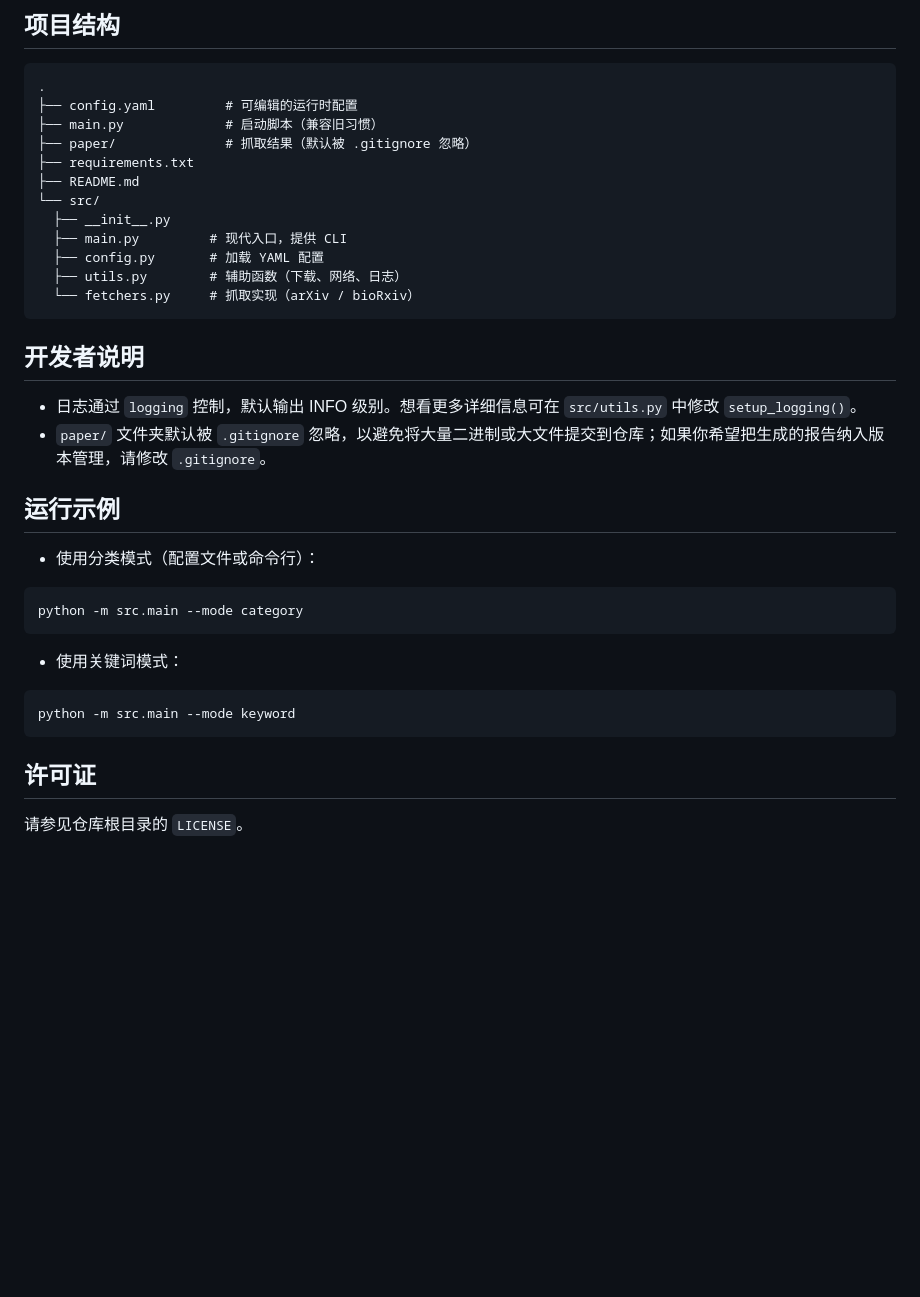
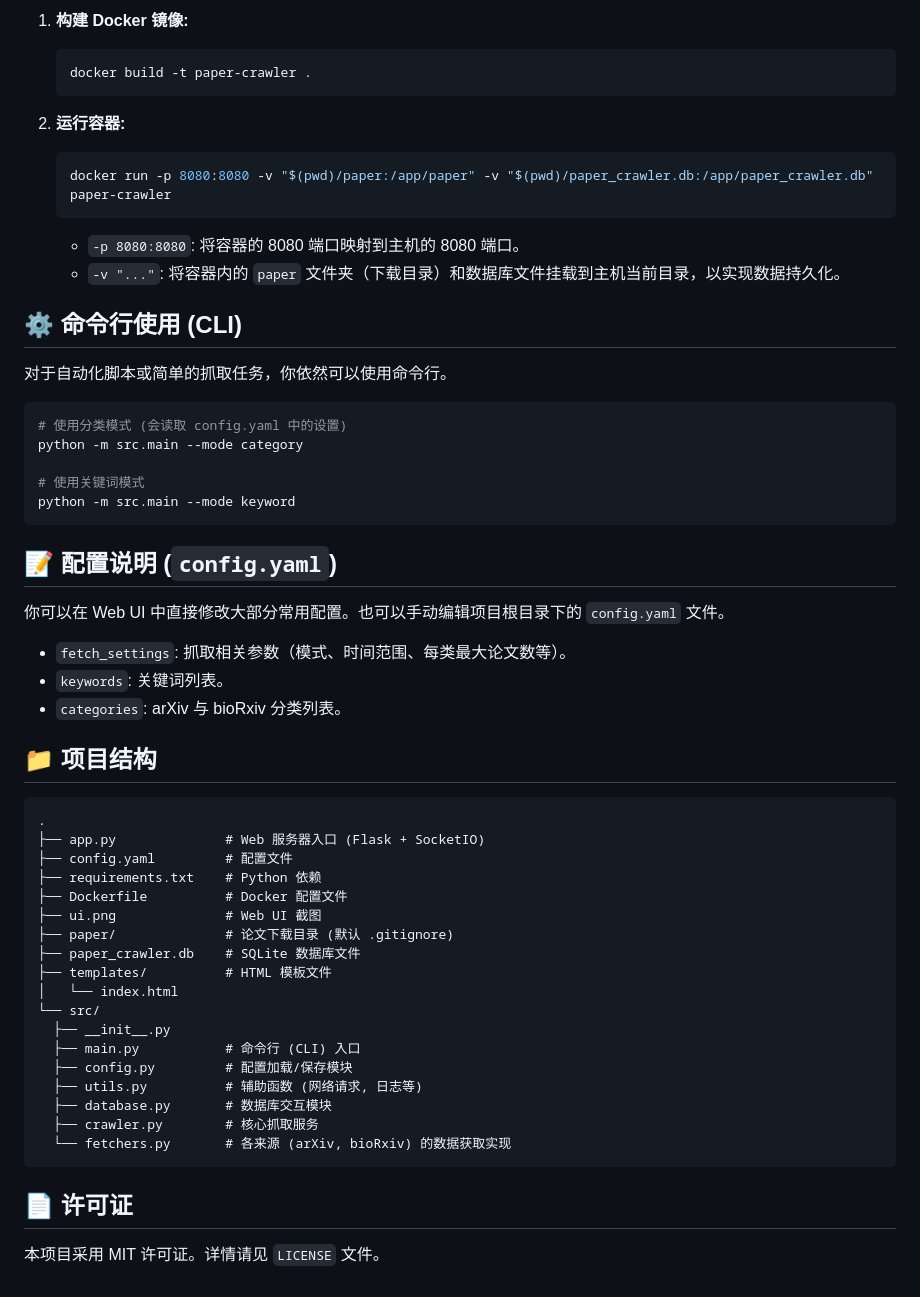
Before and after one commit to hyouo/paper-crawler, a Markdown page: README.md, the part around one of its changes. Rendered like a GitHub page; blank space fills up the shorter version.

````diff
--- a/README.md
+++ b/README.md
@@ -44,40 +54,59 @@ python -m src.main --mode category
 
-## 项目结构
+1.  **构建 Docker 镜像:**
+    ```bash
+    docker build -t paper-crawler .
+    ```
+
+2.  **运行容器:**
+    ```bash
+    docker run -p 8080:8080 -v "$(pwd)/paper:/app/paper" -v "$(pwd)/paper_crawler.db:/app/paper_crawler.db" paper-crawler
+    ```
+    - `-p 8080:8080`: 将容器的 8080 端口映射到主机的 8080 端口。
+    - `-v "..."`: 将容器内的 `paper` 文件夹（下载目录）和数据库文件挂载到主机当前目录，以实现数据持久化。
+
+## ⚙️ 命令行使用 (CLI)
+
+对于自动化脚本或简单的抓取任务，你依然可以使用命令行。
+
+```bash
+# 使用分类模式 (会读取 config.yaml 中的设置)
+python -m src.main --mode category
+
+# 使用关键词模式
+python -m src.main --mode keyword
+```
+
+## 📝 配置说明 (`config.yaml`)
+
+你可以在 Web UI 中直接修改大部分常用配置。也可以手动编辑项目根目录下的 `config.yaml` 文件。
+
+- `fetch_settings`: 抓取相关参数（模式、时间范围、每类最大论文数等）。
+- `keywords`: 关键词列表。
+- `categories`: arXiv 与 bioRxiv 分类列表。
+
+## 📁 项目结构
 
 ```
 .
-├── config.yaml         # 可编辑的运行时配置
-├── main.py             # 启动脚本（兼容旧习惯）
-├── paper/              # 抓取结果（默认被 .gitignore 忽略）
-├── requirements.txt
-├── README.md
+├── app.py              # Web 服务器入口 (Flask + SocketIO)
+├── config.yaml         # 配置文件
+├── requirements.txt    # Python 依赖
+├── Dockerfile          # Docker 配置文件
+├── ui.png              # Web UI 截图
+├── paper/              # 论文下载目录 (默认 .gitignore)
+├── paper_crawler.db    # SQLite 数据库文件
+├── templates/          # HTML 模板文件
+│   └── index.html
 └── src/
   ├── __init__.py
-  ├── main.py         # 现代入口，提供 CLI
-  ├── config.py       # 加载 YAML 配置
-  ├── utils.py        # 辅助函数（下载、网络、日志）
-  └── fetchers.py     # 抓取实现（arXiv / bioRxiv）
+  ├── main.py           # 命令行 (CLI) 入口
+  ├── config.py         # 配置加载/保存模块
+  ├── utils.py          # 辅助函数 (网络请求, 日志等)
+  ├── database.py       # 数据库交互模块
+  ├── crawler.py        # 核心抓取服务
+  └── fetchers.py       # 各来源 (arXiv, bioRxiv) 的数据获取实现
 ```
 
-## 开发者说明
+## 📄 许可证
 
-- 日志通过 `logging` 控制，默认输出 INFO 级别。想看更多详细信息可在 `src/utils.py` 中修改 `setup_logging()`。
-- `paper/` 文件夹默认被 `.gitignore` 忽略，以避免将大量二进制或大文件提交到仓库；如果你希望把生成的报告纳入版本管理，请修改 `.gitignore`。
-
-## 运行示例
-
-- 使用分类模式（配置文件或命令行）：
-
-```bash
-python -m src.main --mode category
-```
-
-- 使用关键词模式：
-
-```bash
-python -m src.main --mode keyword
-```
-
-## 许可证
-
-请参见仓库根目录的 `LICENSE`。
+本项目采用 MIT 许可证。详情请见 `LICENSE` 文件。
````
Also changed, not shown: other parts of README.md (+35 -25 lines), ui.png (added), 13 other files.
